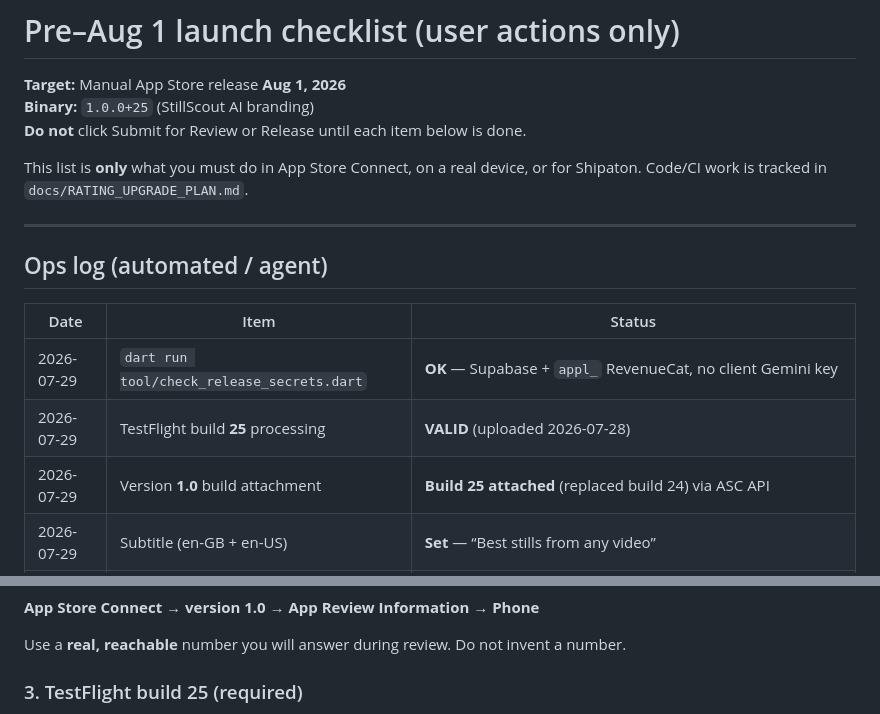
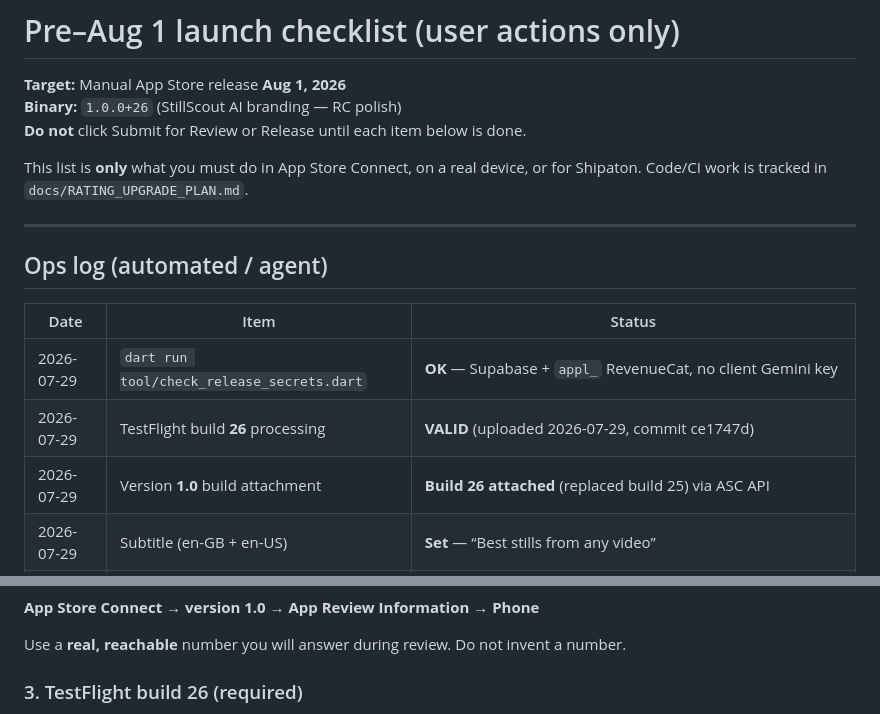
Before and after one commit to somyahangsandesh/StillScout, a Markdown page: docs/PRE_AUG1_CHECKLIST.md, 2 parts joined by grey strips. Drawn GitHub-style.

Commit message:
Update pre-launch checklist for build 26 RC.
Co-authored-by: Cursor <cursoragent@cursor.com>

```diff
--- a/docs/PRE_AUG1_CHECKLIST.md
+++ b/docs/PRE_AUG1_CHECKLIST.md
@@ -1,7 +1,7 @@
 # Pre–Aug 1 launch checklist (user actions only)
 
 **Target:** Manual App Store release **Aug 1, 2026**
-**Binary:** `1.0.0+25` (StillScout AI branding)
+**Binary:** `1.0.0+26` (StillScout AI branding — RC polish)
 **Do not** click Submit for Review or Release until each item below is done.
 
 This list is **only** what you must do in App Store Connect, on a real device, or for Shipaton. Code/CI work is tracked in `docs/RATING_UPGRADE_PLAN.md`.
@@ -13,8 +13,8 @@ This list is **only** what you must do in App Store Connect, on a real device, o
 | Date | Item | Status |
 |------|------|--------|
 | 2026-07-29 | `dart run tool/check_release_secrets.dart` | **OK** — Supabase + `appl_` RevenueCat, no client Gemini key |
-| 2026-07-29 | TestFlight build **25** processing | **VALID** (uploaded 2026-07-28) |
-| 2026-07-29 | Version **1.0** build attachment | **Build 25 attached** (replaced build 24) via ASC API |
+| 2026-07-29 | TestFlight build **26** processing | **VALID** (uploaded 2026-07-29, commit ce1747d) |
+| 2026-07-29 | Version **1.0** build attachment | **Build 26 attached** (replaced build 25) via ASC API |
 | 2026-07-29 | Subtitle (en-GB + en-US) | **Set** — “Best stills from any video” |
 | 2026-07-29 | Release type | **MANUAL** (was `AFTER_APPROVAL`; set via API) |
 | 2026-07-29 | IAP API state | `stillscout_pro_monthly` / `stillscout_pro_yearly` → API `CREATED` — **confirm UI shows Ready to Submit** |
@@ -48,5 +48,5 @@ Replace the placeholder (`+977 980-000-0000`):
 
 Use a **real, reachable** number you will answer during review. Do not invent a number.
 
-### 3. TestFlight build 25 (required)
+### 3. TestFlight build 26 (required)
 
```
Also changed, not shown: other parts of docs/PRE_AUG1_CHECKLIST.md (+3 -3 lines).
